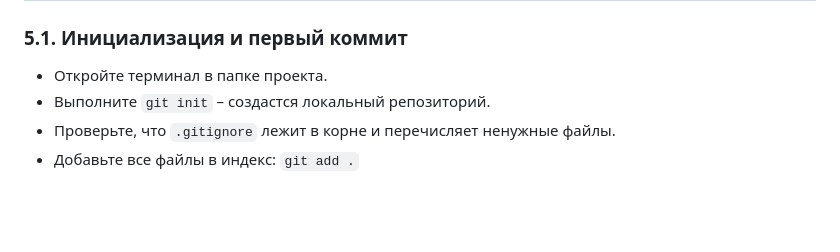
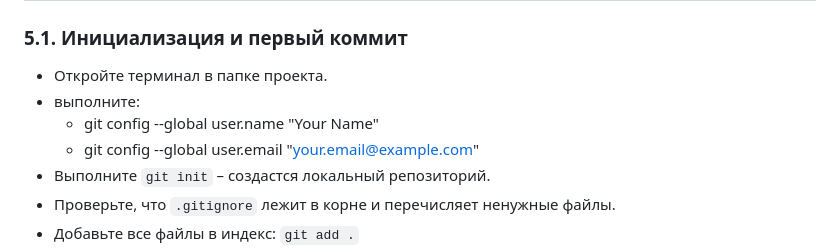
Before and after one commit to alexeykamalin/magistratura, a Markdown page: instruction.md, the part around the change. GitHub-like rendering; blank space fills up the shorter version.

Commit message:
add instructions

```diff
--- a/instruction.md
+++ b/instruction.md
@@ -111,6 +111,9 @@ pycache/
 
 ### 5.1. Инициализация и первый коммит
 - Откройте терминал в папке проекта.
+- выполните:
+  - git config --global user.name "Your Name"
+  - git config --global user.email "your.email@example.com"
 - Выполните `git init` – создастся локальный репозиторий.
 - Проверьте, что `.gitignore` лежит в корне и перечисляет ненужные файлы.
 - Добавьте все файлы в индекс: `git add .`
```
